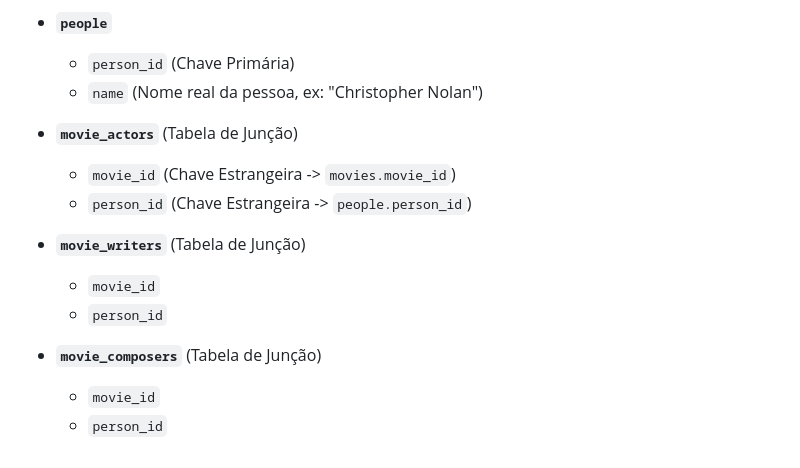
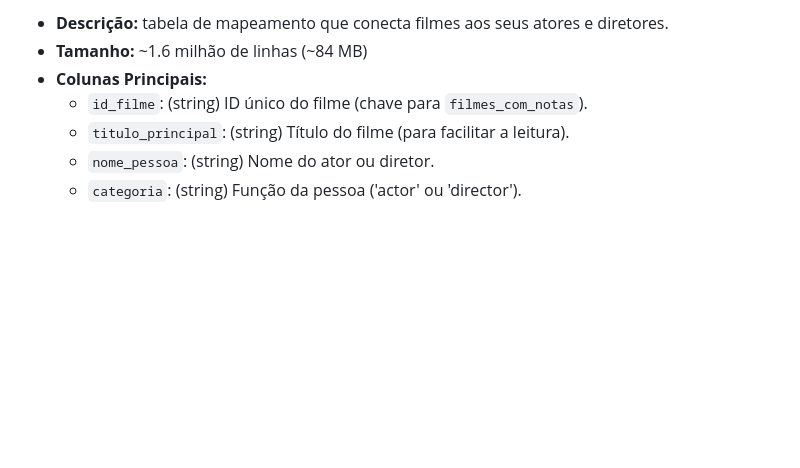
Before and after one commit to guilhermefrazao/Trabalho_Final_PDM, a Markdown page: README.md, the part around the change printed below. Rendered like a GitHub page; blank space fills up the shorter version.

```diff
--- a/README.md
+++ b/README.md
@@ -162,15 +62,7 @@ O pipeline gera as seguintes tabelas normalizadas, que são exportadas para CSV:
-* **`people`**
-    * `person_id` (Chave Primária)
-    * `name` (Nome real da pessoa, ex: "Christopher Nolan")
-
-* **`movie_actors`** (Tabela de Junção)
-    * `movie_id` (Chave Estrangeira -> `movies.movie_id`)
-    * `person_id` (Chave Estrangeira -> `people.person_id`)
-
-* **`movie_writers`** (Tabela de Junção)
-    * `movie_id`
-    * `person_id`
-
-* **`movie_composers`** (Tabela de Junção)
-    * `movie_id`
-    * `person_id`
+  * **Descrição:** tabela de mapeamento que conecta filmes aos seus atores e diretores.
+  * **Tamanho:** \~1.6 milhão de linhas (\~84 MB)
+  * **Colunas Principais:**
+      * `id_filme`: (string) ID único do filme (chave para `filmes_com_notas`).
+      * `titulo_principal`: (string) Título do filme (para facilitar a leitura).
+      * `nome_pessoa`: (string) Nome do ator ou diretor.
+      * `categoria`: (string) Função da pessoa ('actor' ou 'director').
```
Also changed, not shown: other parts of README.md (+42 -142 lines).
